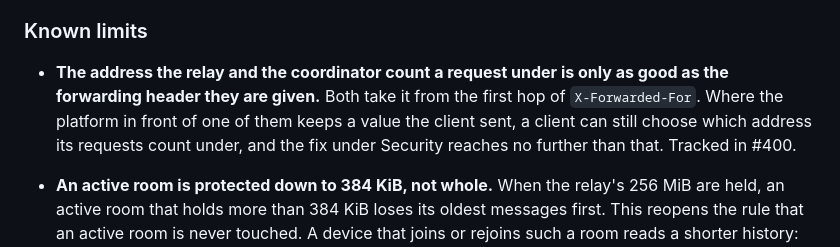
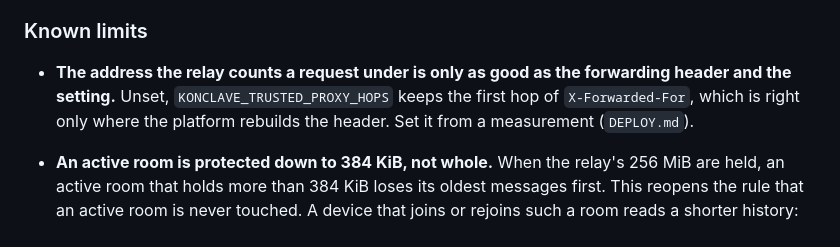
Before and after one commit to deegalabs/konclave, a Markdown page: relay-server/CHANGELOG.md, the part around the change. Rendered like a GitHub page.

```diff
--- a/relay-server/CHANGELOG.md
+++ b/relay-server/CHANGELOG.md
@@ -94,11 +94,9 @@ This file starts on 2026-09-20. Relay changes before that date are in the root
 
 ### Known limits
 
-- **The address the relay and the coordinator count a request under is only as good as the
-  forwarding header they are given.** Both take it from the first hop of `X-Forwarded-For`. Where the
-  platform in front of one of them keeps a value the client sent, a client can still choose which
-  address its requests count under, and the fix under Security reaches no further than that. Tracked
-  in #400.
+- **The address the relay counts a request under is only as good as the forwarding header and the
+  setting.** Unset, `KONCLAVE_TRUSTED_PROXY_HOPS` keeps the first hop of `X-Forwarded-For`, which is
+  right only where the platform rebuilds the header. Set it from a measurement (`DEPLOY.md`).
 - **An active room is protected down to 384 KiB, not whole.** When the relay's 256 MiB are held,
   an active room that holds more than 384 KiB loses its oldest messages first. This reopens the
   rule that an active room is never touched. A device that joins or rejoins such a room reads a
```
Also changed, not shown: DEPLOY.md (+18 -6 lines).
